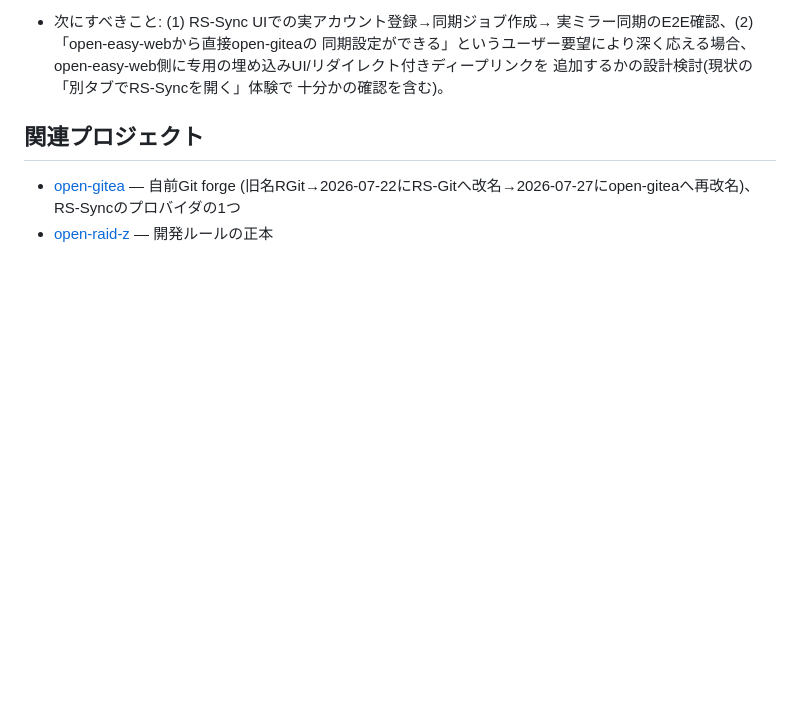
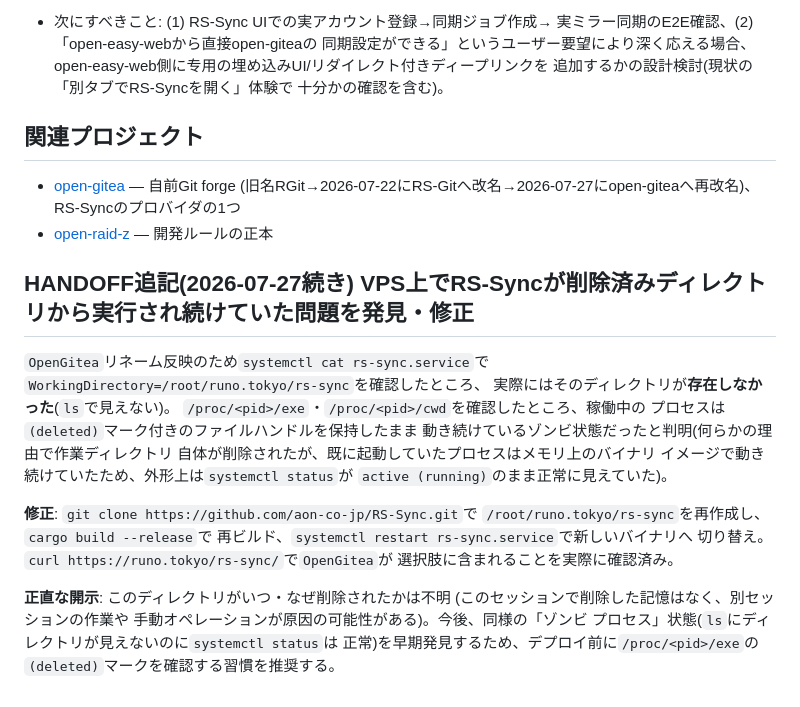
Before and after one commit to aon-co-jp/RS-Sync, a Markdown page: CLAUDE.md, the part around the change. GitHub-like rendering; blank space fills up the shorter version.

Commit message:
VPS上でRS-Syncが削除済みディレクトリから実行され続けていた問題の発見・修正を記録
Co-Authored-By: Claude Sonnet 5 <noreply@anthropic.com>

```diff
--- a/CLAUDE.md
+++ b/CLAUDE.md
@@ -179,3 +179,28 @@ cargo test --test sync_integration -- --test-threads=1
   (旧名RGit→2026-07-22にRS-Gitへ改名→2026-07-27にopen-giteaへ再改名)、
   RS-Syncのプロバイダの1つ
 - [open-raid-z](https://github.com/aon-co-jp/open-raid-z) — 開発ルールの正本
+
+## HANDOFF追記(2026-07-27続き) VPS上でRS-Syncが削除済みディレクトリから実行され続けていた問題を発見・修正
+
+`OpenGitea`リネーム反映のため`systemctl cat rs-sync.service`で
+`WorkingDirectory=/root/runo.tokyo/rs-sync`を確認したところ、
+実際にはそのディレクトリが**存在しなかった**(`ls`で見えない)。
+`/proc/<pid>/exe`・`/proc/<pid>/cwd`を確認したところ、稼働中の
+プロセスは`(deleted)`マーク付きのファイルハンドルを保持したまま
+動き続けているゾンビ状態だったと判明(何らかの理由で作業ディレクトリ
+自体が削除されたが、既に起動していたプロセスはメモリ上のバイナリ
+イメージで動き続けていたため、外形上は`systemctl status`が
+`active (running)`のまま正常に見えていた)。
+
+**修正**: `git clone https://github.com/aon-co-jp/RS-Sync.git`で
+`/root/runo.tokyo/rs-sync`を再作成し、`cargo build --release`で
+再ビルド、`systemctl restart rs-sync.service`で新しいバイナリへ
+切り替え。`curl https://runo.tokyo/rs-sync/`で`OpenGitea`が
+選択肢に含まれることを実際に確認済み。
+
+**正直な開示**: このディレクトリがいつ・なぜ削除されたかは不明
+(このセッションで削除した記憶はなく、別セッションの作業や
+手動オペレーションが原因の可能性がある)。今後、同様の「ゾンビ
+プロセス」状態(`ls`にディレクトリが見えないのに`systemctl status`は
+正常)を早期発見するため、デプロイ前に`/proc/<pid>/exe`の
+`(deleted)`マークを確認する習慣を推奨する。
```
